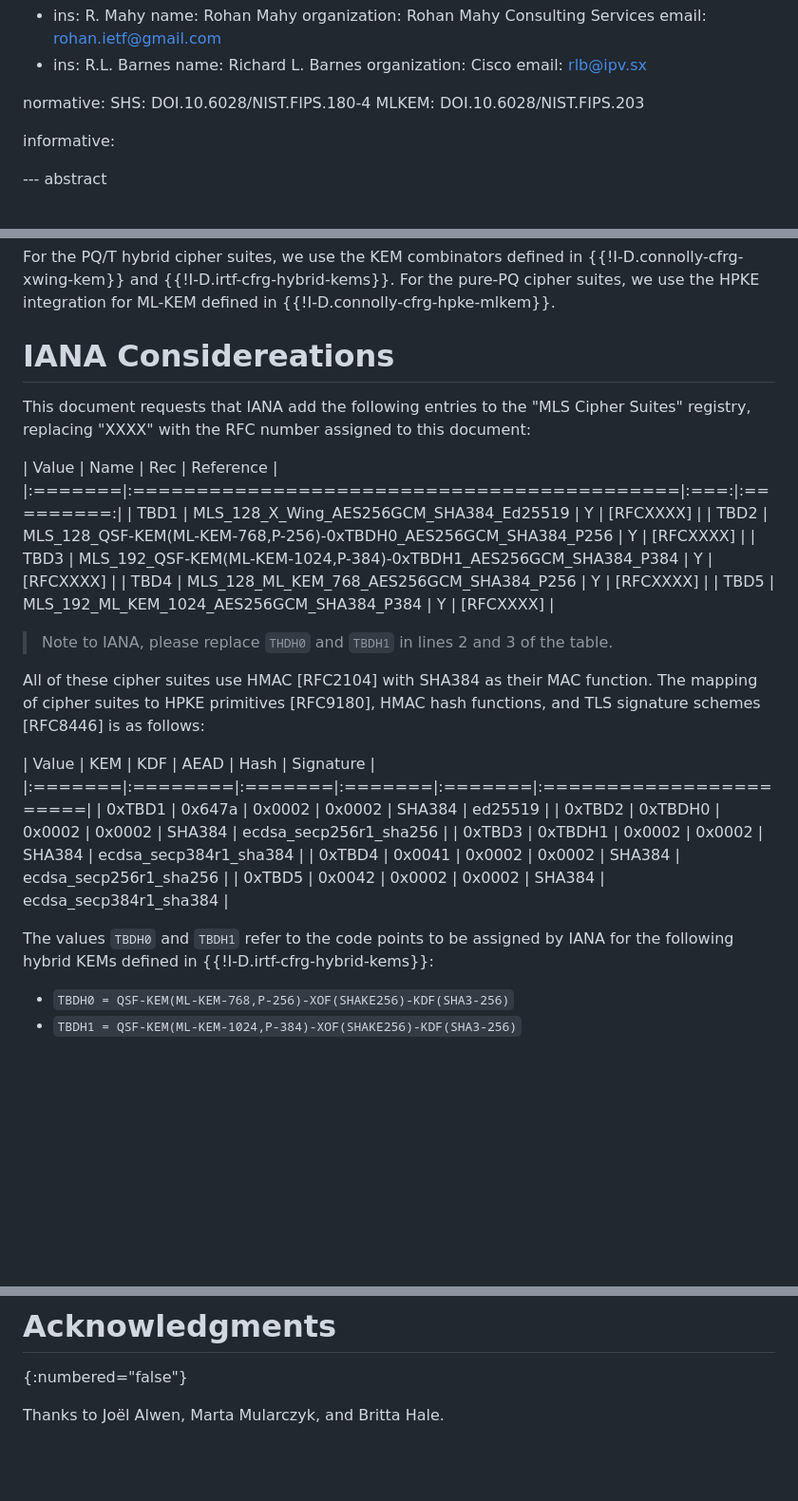
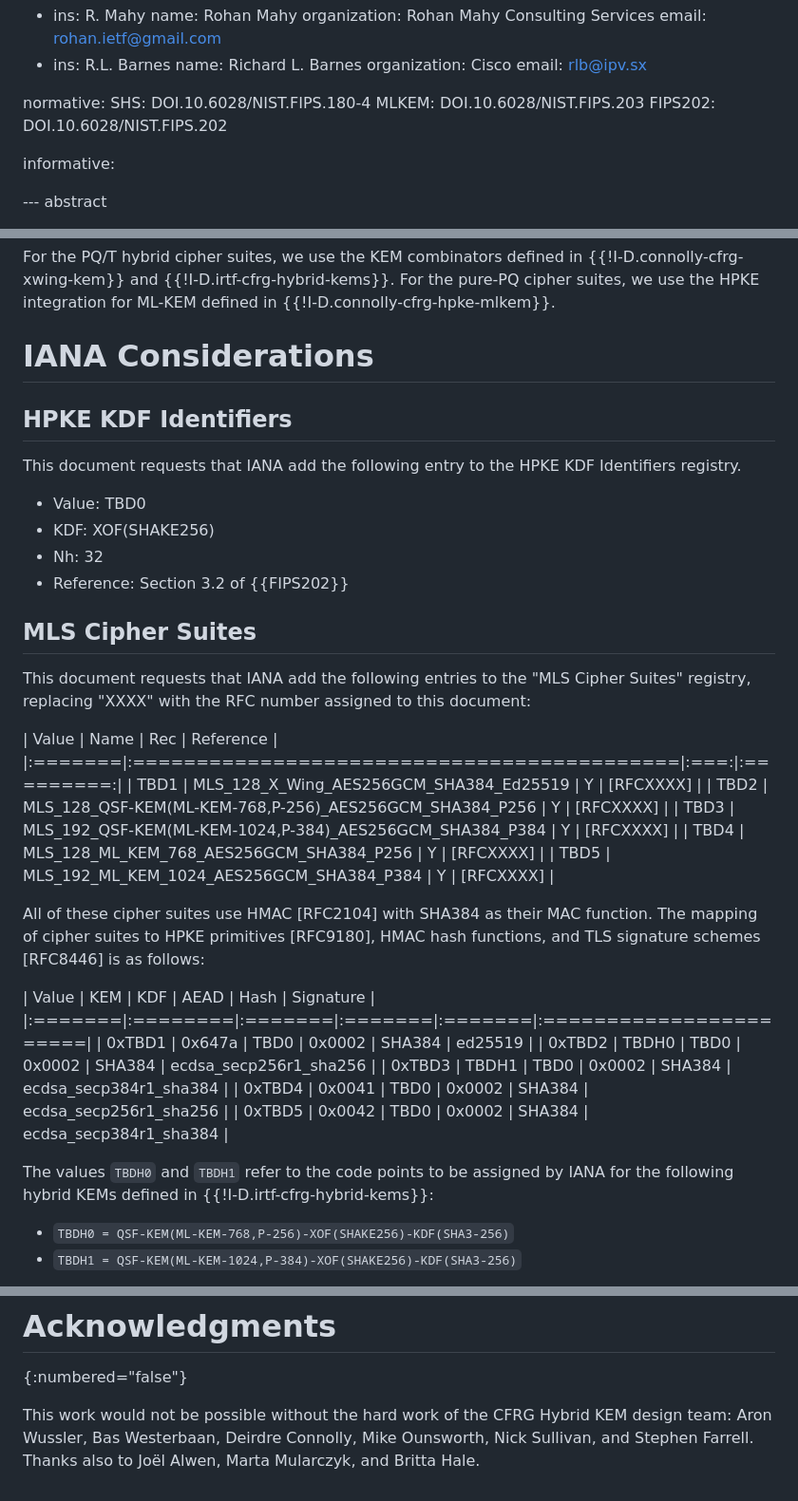
Before and after one commit to rohanmahy/mahy-mls-xwing, a Markdown page: draft-mahy-mls-pq.md, 3 parts joined by grey strips. Shown at 95% size. Rendered like a GitHub page; blank space fills up the shorter version.

Commit message:
Added IANA reg HPKE KDF XOF(SHAKE256); adjusted IANA

```diff
--- a/draft-mahy-mls-pq.md
+++ b/draft-mahy-mls-pq.md
@@ -43,6 +43,7 @@ author:
 normative:
   SHS: DOI.10.6028/NIST.FIPS.180-4
   MLKEM: DOI.10.6028/NIST.FIPS.203
+  FIPS202: DOI.10.6028/NIST.FIPS.202
 
 informative:
 
@@ -99,7 +100,19 @@ For the PQ/T hybrid cipher suites, we use the KEM combinators defined in
 pure-PQ cipher suites, we use the HPKE integration for ML-KEM defined in
 {{!I-D.connolly-cfrg-hpke-mlkem}}.
 
-# IANA Considereations
+# IANA Considerations
+
+## HPKE KDF Identifiers
+
+This document requests that IANA add the following entry to the HPKE KDF
+Identifiers registry.
+
+- Value: TBD0
+- KDF: XOF(SHAKE256)
+- Nh: 32
+- Reference: Section 3.2 of {{FIPS202}}
+
+## MLS Cipher Suites
 
 This document requests that IANA add the following entries to the "MLS Cipher
 Suites" registry, replacing "XXXX" with the RFC number assigned to this document:
@@ -107,12 +120,10 @@ Suites" registry, replacing "XXXX" with the RFC number assigned to this document
 | Value  | Name                                       | Rec | Reference |
 |:=======|:===========================================|:===:|:=========:|
 | TBD1 | MLS_128_X_Wing_AES256GCM_SHA384_Ed25519    |  Y  | [RFCXXXX] |
-| TBD2 | MLS_128_QSF-KEM(ML-KEM-768,P-256)-0xTBDH0_AES256GCM_SHA384_P256      |  Y  | [RFCXXXX] |
-| TBD3 | MLS_192_QSF-KEM(ML-KEM-1024,P-384)-0xTBDH1_AES256GCM_SHA384_P384     |  Y  | [RFCXXXX] |
+| TBD2 | MLS_128_QSF-KEM(ML-KEM-768,P-256)_AES256GCM_SHA384_P256      |  Y  | [RFCXXXX] |
+| TBD3 | MLS_192_QSF-KEM(ML-KEM-1024,P-384)_AES256GCM_SHA384_P384     |  Y  | [RFCXXXX] |
 | TBD4 | MLS_128_ML_KEM_768_AES256GCM_SHA384_P256   |  Y  | [RFCXXXX] |
 | TBD5 | MLS_192_ML_KEM_1024_AES256GCM_SHA384_P384  |  Y  | [RFCXXXX] |
-
-> Note to IANA, please replace `THDH0` and `TBDH1` in lines 2 and 3 of the table.
 
 All of these cipher suites use HMAC [RFC2104] with SHA384 as their MAC function.
 The mapping of cipher suites to HPKE primitives [RFC9180], HMAC hash functions,
@@ -120,14 +131,14 @@ and TLS signature schemes [RFC8446] is as follows:
 
 | Value  | KEM     | KDF    | AEAD   | Hash   | Signature              |
 |:=======|:========|:=======|:=======|:=======|:=======================|
-| 0xTBD1 | 0x647a  | 0x0002 | 0x0002 | SHA384 | ed25519                |
-| 0xTBD2 | 0xTBDH0 | 0x0002 | 0x0002 | SHA384 | ecdsa_secp256r1_sha256 |
-| 0xTBD3 | 0xTBDH1 | 0x0002 | 0x0002 | SHA384 | ecdsa_secp384r1_sha384 |
-| 0xTBD4 | 0x0041  | 0x0002 | 0x0002 | SHA384 | ecdsa_secp256r1_sha256 |
-| 0xTBD5 | 0x0042  | 0x0002 | 0x0002 | SHA384 | ecdsa_secp384r1_sha384 |
+| 0xTBD1 | 0x647a  | TBD0   | 0x0002 | SHA384 | ed25519                |
+| 0xTBD2 | TBDH0   | TBD0   | 0x0002 | SHA384 | ecdsa_secp256r1_sha256 |
+| 0xTBD3 | TBDH1   | TBD0   | 0x0002 | SHA384 | ecdsa_secp384r1_sha384 |
+| 0xTBD4 | 0x0041  | TBD0   | 0x0002 | SHA384 | ecdsa_secp256r1_sha256 |
+| 0xTBD5 | 0x0042  | TBD0   | 0x0002 | SHA384 | ecdsa_secp384r1_sha384 |
 
-The values `TBDH0` and `TBDH1` refer to the code points to be assigned by IANA for
-the following hybrid KEMs defined in {{!I-D.irtf-cfrg-hybrid-kems}}:
+The values `TBDH0` and `TBDH1` refer to the code points to be assigned by IANA
+for the following hybrid KEMs defined in {{!I-D.irtf-cfrg-hybrid-kems}}:
 
 * `TBDH0 = QSF-KEM(ML-KEM-768,P-256)-XOF(SHAKE256)-KDF(SHA3-256)`
 * `TBDH1 = QSF-KEM(ML-KEM-1024,P-384)-XOF(SHAKE256)-KDF(SHA3-256)`
@@ -154,4 +165,7 @@ see the documents that define those KEMs {{!I-D.connolly-cfrg-xwing-kem}}
 # Acknowledgments
 {:numbered="false"}
 
-Thanks to Joël Alwen, Marta Mularczyk, and Britta Hale.
+This work would not be possible without the hard work of the CFRG Hybrid KEM
+design team: Aron Wussler, Bas Westerbaan, Deirdre Connolly, Mike Ounsworth,
+Nick Sullivan, and Stephen Farrell.
+Thanks also to Joël Alwen, Marta Mularczyk, and Britta Hale.
```
